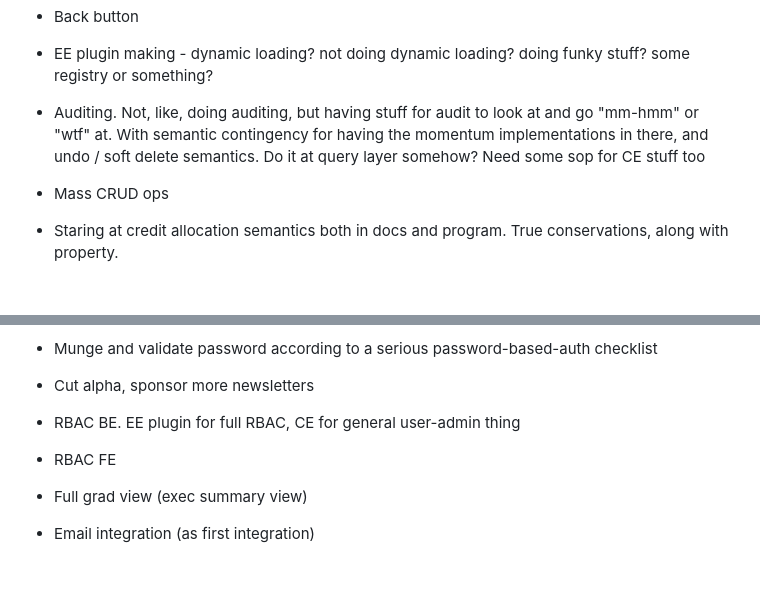
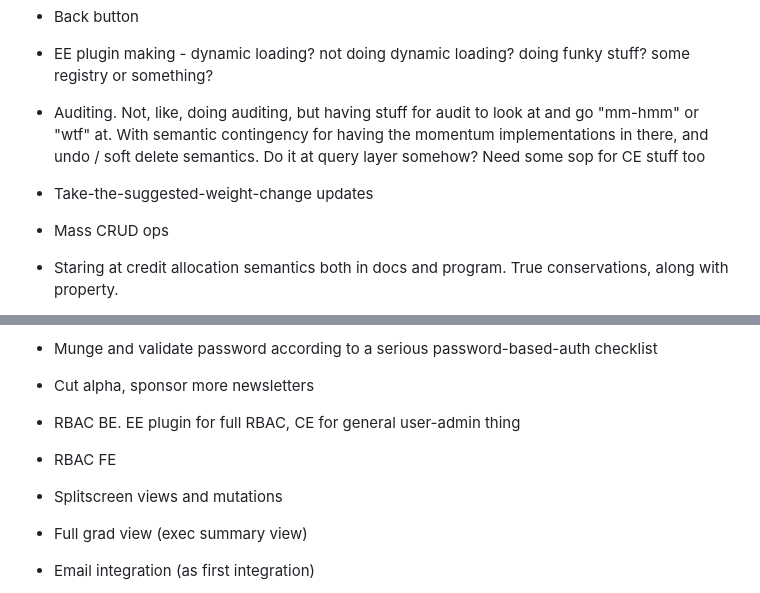
Before and after one commit to howonlee/mertonon, a Markdown page: docs/roadmap.md, 2 parts joined by grey strips. GitHub-like rendering; blank space fills up the shorter version.

Commit message:
thinking

```diff
--- a/docs/roadmap.md
+++ b/docs/roadmap.md
@@ -7,6 +7,7 @@ Also look at small tasks roadmap
 - Back button
 - EE plugin making - dynamic loading? not doing dynamic loading? doing funky stuff? some registry or something?
 - Auditing. Not, like, doing auditing, but having stuff for audit to look at and go "mm-hmm" or "wtf" at. With semantic contingency for having the momentum implementations in there, and undo / soft delete semantics. Do it at query layer somehow? Need some sop for CE stuff too
+- Take-the-suggested-weight-change updates
 - Mass CRUD ops
 - Staring at credit allocation semantics both in docs and program. True conservations, along with property.
 - Make graphs and tests and write about how the renorm layer op is cool and good
@@ -19,6 +20,7 @@ Also look at small tasks roadmap
 
 - RBAC BE. EE plugin for full RBAC, CE for general user-admin thing
 - RBAC FE
+- Splitscreen views and mutations
 - Full grad view (exec summary view)
 - Email integration (as first integration)
 - Crontab for adjustments, emails
```
